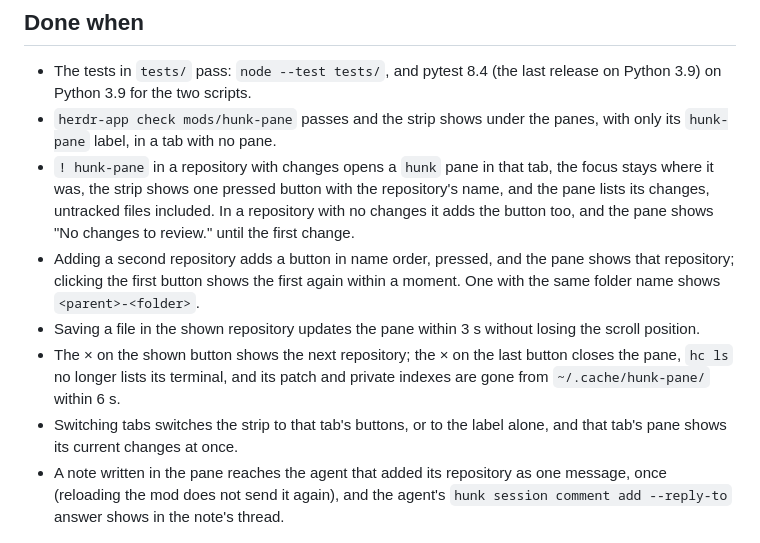
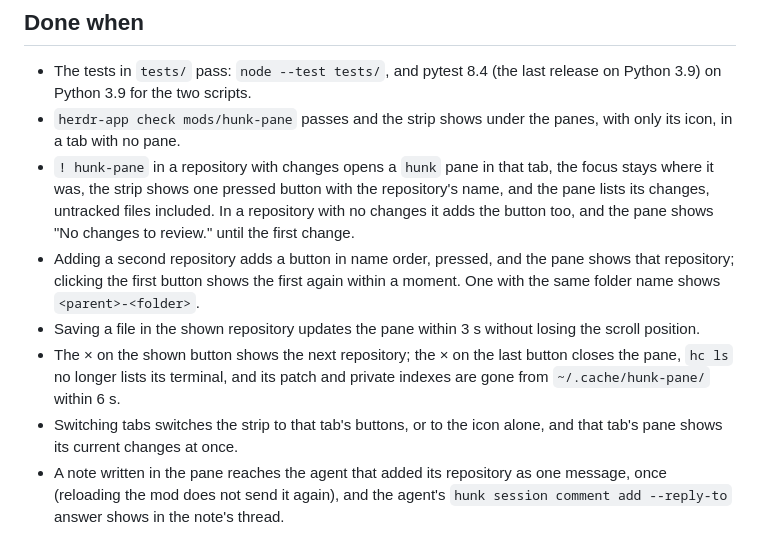
Before and after one commit to jobace78/herdr-hunk-pane, a Markdown page: RECIPE.md, the part around one of its changes. Drawn GitHub-style.

```diff
--- a/RECIPE.md
+++ b/RECIPE.md
@@ -246,7 +248,7 @@ note's thread.
 - The tests in `tests/` pass: `node --test tests/`, and pytest 8.4 (the last
   release on Python 3.9) on Python 3.9 for the two scripts.
 - `herdr-app check mods/hunk-pane` passes and the strip shows under the panes,
-  with only its `hunk-pane` label, in a tab with no pane.
+  with only its icon, in a tab with no pane.
 - `! hunk-pane` in a repository with changes opens a `hunk` pane in that tab,
   the focus stays where it was, the strip shows one pressed button with the
   repository's name, and the pane lists its changes, untracked files included.
@@ -260,7 +262,7 @@ note's thread.
 - The × on the shown button shows the next repository; the × on the last button
   closes the pane, `hc ls` no longer lists its terminal, and its patch and
   private indexes are gone from `~/.cache/hunk-pane/` within 6 s.
-- Switching tabs switches the strip to that tab's buttons, or to the label
+- Switching tabs switches the strip to that tab's buttons, or to the icon
   alone, and that tab's pane shows its current changes at once.
 - A note written in the pane reaches the agent that added its repository as one
   message, once (reloading the mod does not send it again), and the agent's
```
Also changed, not shown: other parts of RECIPE.md (+10 -8 lines), preview.png, 2 other files.
